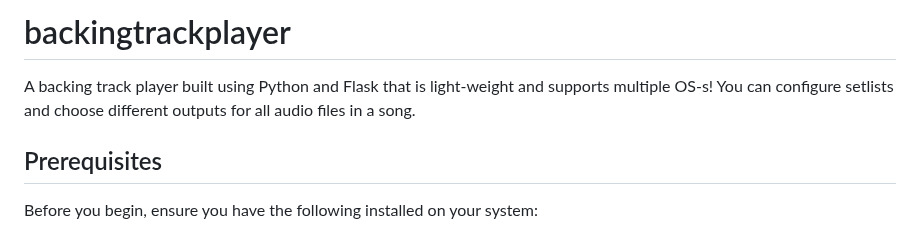
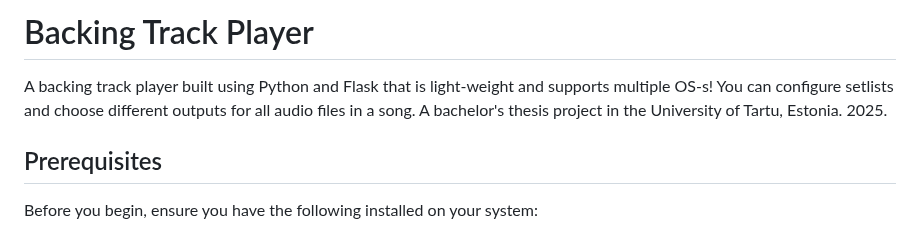
Before and after one commit to johannmkammiste/backingtrackplayer, a Markdown page: README.md, the part around the change. Drawn GitHub-style.

```diff
--- a/README.md
+++ b/README.md
@@ -1,6 +1,7 @@
-# backingtrackplayer
+# Backing Track Player
 
 A backing track player built using Python and Flask that is light-weight and supports multiple OS-s! You can configure setlists and choose different outputs for all audio files in a song.
+A bachelor's thesis project in the University of Tartu, Estonia. 2025.
 
 ## Prerequisites
 
```
